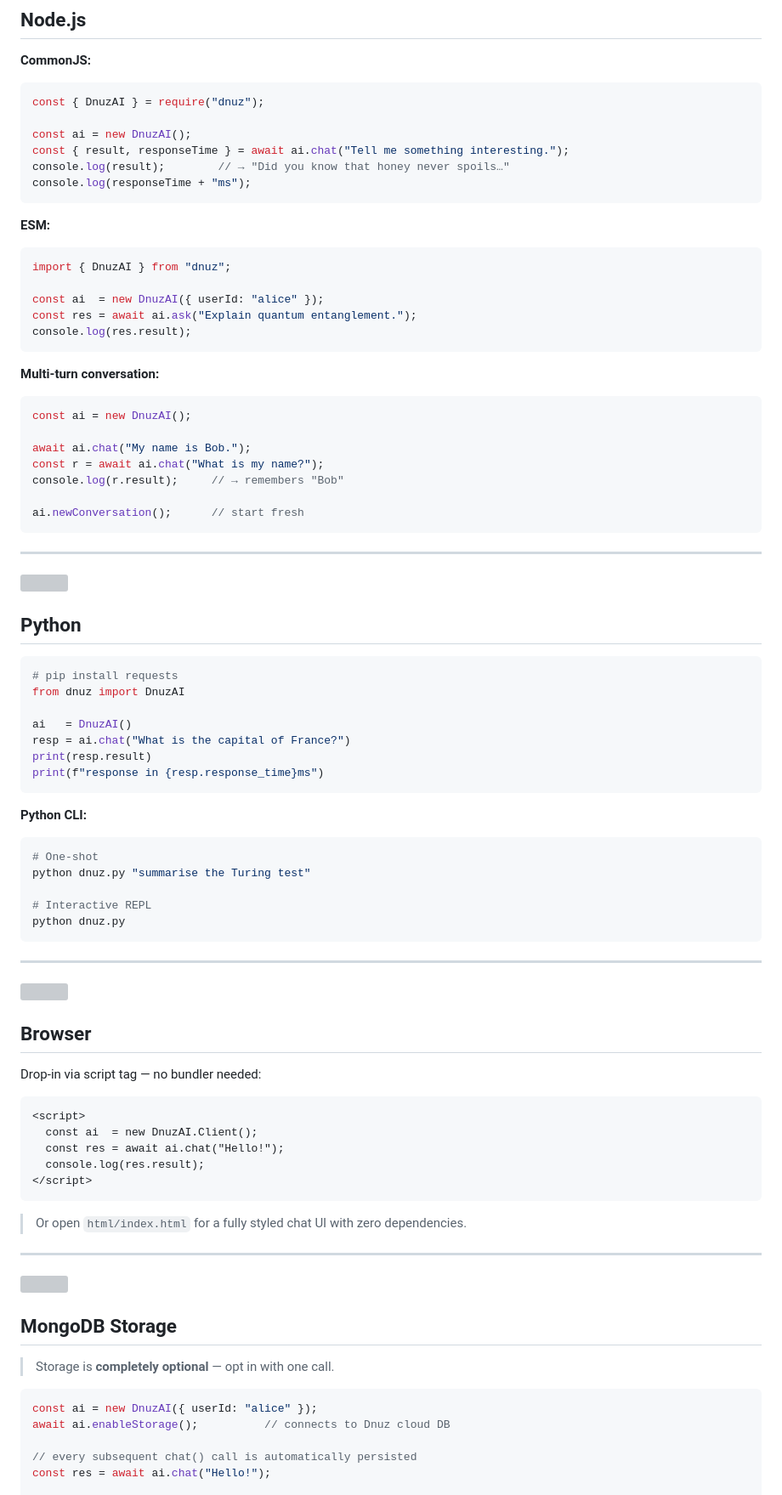
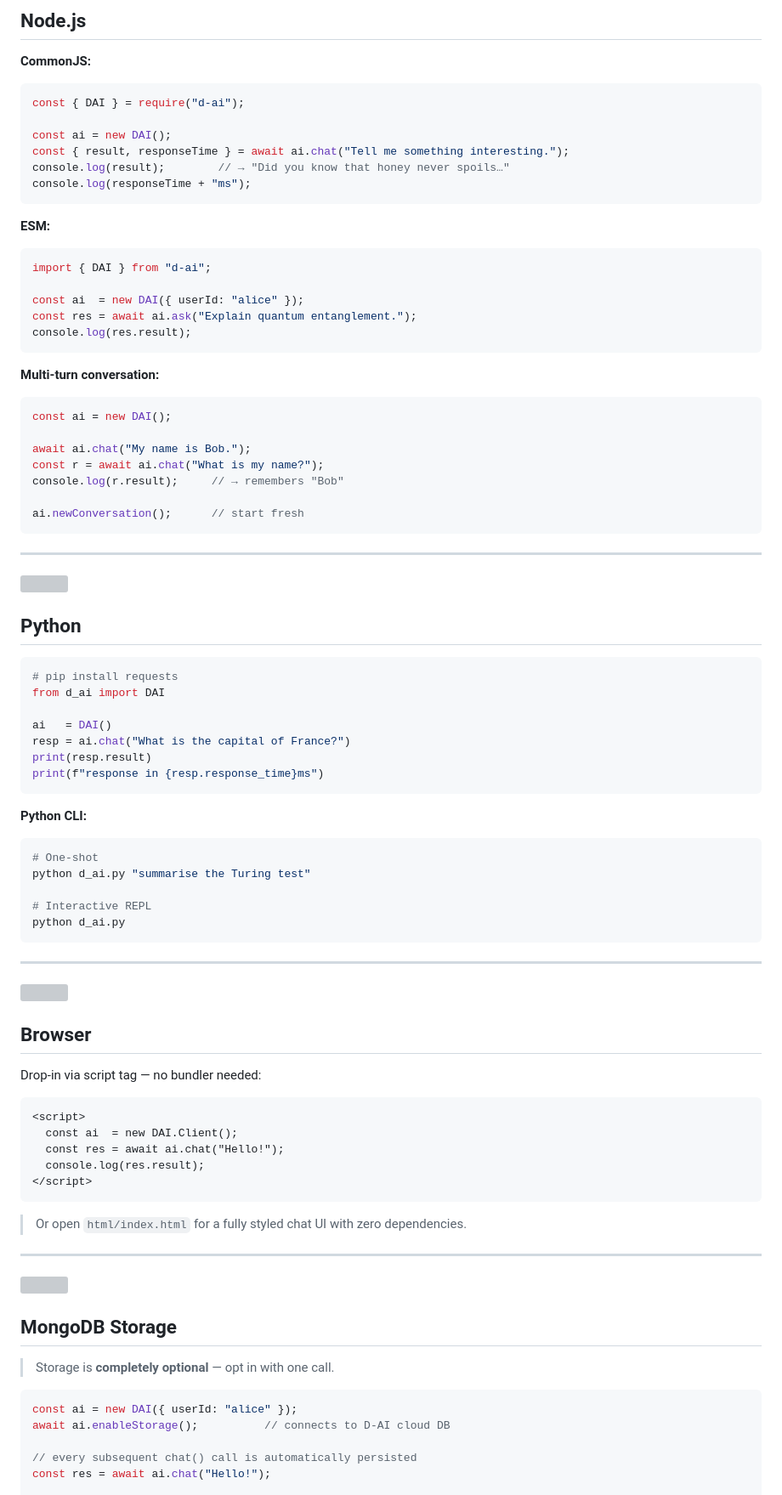
Before and after one commit to dnuzi/dnuzi-ai, a Markdown page: README.md, the part around one of its changes. Shown at 85% size. GitHub-like rendering; grey boxes are pictures that could not be loaded.

````diff
--- a/README.md
+++ b/README.md
@@ -151,9 +151,9 @@ dnuz --version     # print version number
 **CommonJS:**
 
 ```js
-const { DnuzAI } = require("dnuz");
+const { DAI } = require("d-ai");
 
-const ai = new DnuzAI();
+const ai = new DAI();
 const { result, responseTime } = await ai.chat("Tell me something interesting.");
 console.log(result);        // → "Did you know that honey never spoils…"
 console.log(responseTime + "ms");
@@ -162,9 +162,9 @@ console.log(responseTime + "ms");
 **ESM:**
 
 ```js
-import { DnuzAI } from "dnuz";
+import { DAI } from "d-ai";
 
-const ai  = new DnuzAI({ userId: "alice" });
+const ai  = new DAI({ userId: "alice" });
 const res = await ai.ask("Explain quantum entanglement.");
 console.log(res.result);
 ```
@@ -172,7 +172,7 @@ console.log(res.result);
 **Multi-turn conversation:**
 
 ```js
-const ai = new DnuzAI();
+const ai = new DAI();
 
 await ai.chat("My name is Bob.");
 const r = await ai.chat("What is my name?");
@@ -189,9 +189,9 @@ ai.newConversation();      // start fresh
 
 ```python
 # pip install requests
-from dnuz import DnuzAI
+from d_ai import DAI
 
-ai   = DnuzAI()
+ai   = DAI()
 resp = ai.chat("What is the capital of France?")
 print(resp.result)
 print(f"response in {resp.response_time}ms")
@@ -201,10 +201,10 @@ print(f"response in {resp.response_time}ms")
 
 ```bash
 # One-shot
-python dnuz.py "summarise the Turing test"
+python d_ai.py "summarise the Turing test"
 
 # Interactive REPL
-python dnuz.py
+python d_ai.py
 ```
 
 ---
@@ -217,7 +217,7 @@ Drop-in via script tag — no bundler needed:
 
 ```html
 <script>
-  const ai  = new DnuzAI.Client();
+  const ai  = new DAI.Client();
   const res = await ai.chat("Hello!");
   console.log(res.result);
 </script>
@@ -234,8 +234,8 @@ Drop-in via script tag — no bundler needed:
 > Storage is **completely optional** — opt in with one call.
 
 ```js
-const ai = new DnuzAI({ userId: "alice" });
-await ai.enableStorage();          // connects to Dnuz cloud DB
+const ai = new DAI({ userId: "alice" });
+await ai.enableStorage();          // connects to D-AI cloud DB
 
 // every subsequent chat() call is automatically persisted
 const res = await ai.chat("Hello!");
````
Also changed, not shown: other parts of README.md (+28 -28 lines).
